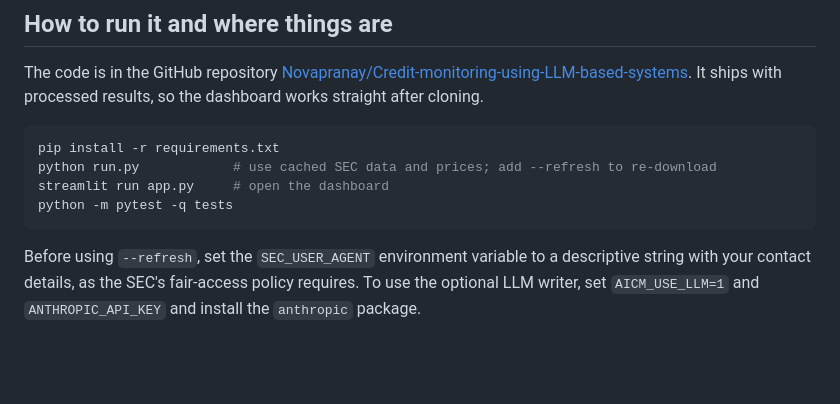
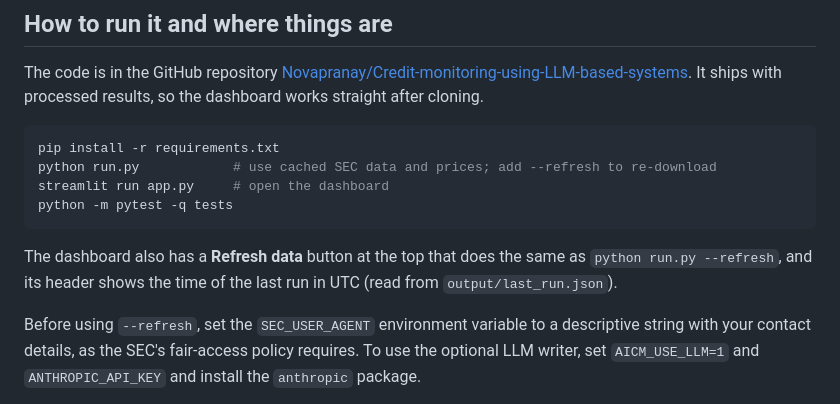
Before and after one commit to Novapranay/Credit-monitoring-using-LLM-based-systems, a Markdown page: docs/PROJECT_REPORT.md, the part around the change. Rendered like a GitHub page; blank space fills up the shorter version.

````diff
--- a/docs/PROJECT_REPORT.md
+++ b/docs/PROJECT_REPORT.md
@@ -220,6 +220,8 @@ streamlit run app.py     # open the dashboard
 python -m pytest -q tests
 ```
 
+The dashboard also has a **Refresh data** button at the top that does the same as `python run.py --refresh`, and its header shows the time of the last run in UTC (read from `output/last_run.json`).
+
 Before using `--refresh`, set the `SEC_USER_AGENT` environment variable to a descriptive string with your contact details, as the SEC's fair-access policy requires. To use the optional LLM writer, set `AICM_USE_LLM=1` and `ANTHROPIC_API_KEY` and install the `anthropic` package.
 
 ### Repository layout
````
Also changed, not shown: README.md (+2 -0 lines), docs/img/watchlist.png, 3 other files.
